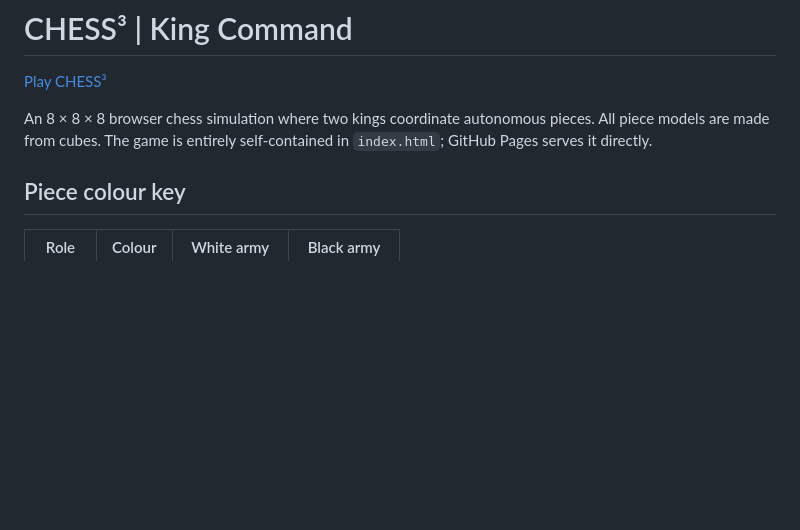
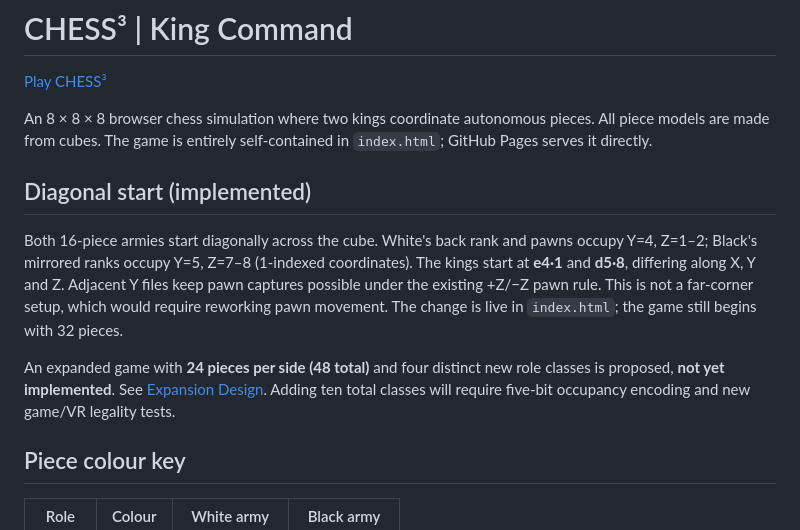
Before and after one commit to ailopin8/chess3, a Markdown page: README.md, the part around the change. Rendered like a GitHub page; blank space fills up the shorter version.

Commit message:
Document playable diagonal deployment and proposed 24-piece-per-side expansion

```diff
--- a/README.md
+++ b/README.md
@@ -3,6 +3,12 @@
 [Play CHESS³](https://ailopin8.github.io/chess3/)
 
 An 8 × 8 × 8 browser chess simulation where two kings coordinate autonomous pieces. All piece models are made from cubes. The game is entirely self-contained in `index.html`; GitHub Pages serves it directly.
+
+## Diagonal start (implemented)
+
+Both 16-piece armies start diagonally across the cube. White's back rank and pawns occupy Y=4, Z=1–2; Black's mirrored ranks occupy Y=5, Z=7–8 (1-indexed coordinates). The kings start at **e4·1** and **d5·8**, differing along X, Y and Z. Adjacent Y files keep pawn captures possible under the existing +Z/−Z pawn rule. This is not a far-corner setup, which would require reworking pawn movement. The change is live in `index.html`; the game still begins with 32 pieces.
+
+An expanded game with **24 pieces per side (48 total)** and four distinct new role classes is proposed, **not yet implemented**. See [Expansion Design](EXPANSION-DESIGN.md). Adding ten total classes will require five-bit occupancy encoding and new game/VR legality tests.
 
 ## Piece colour key
 
```
